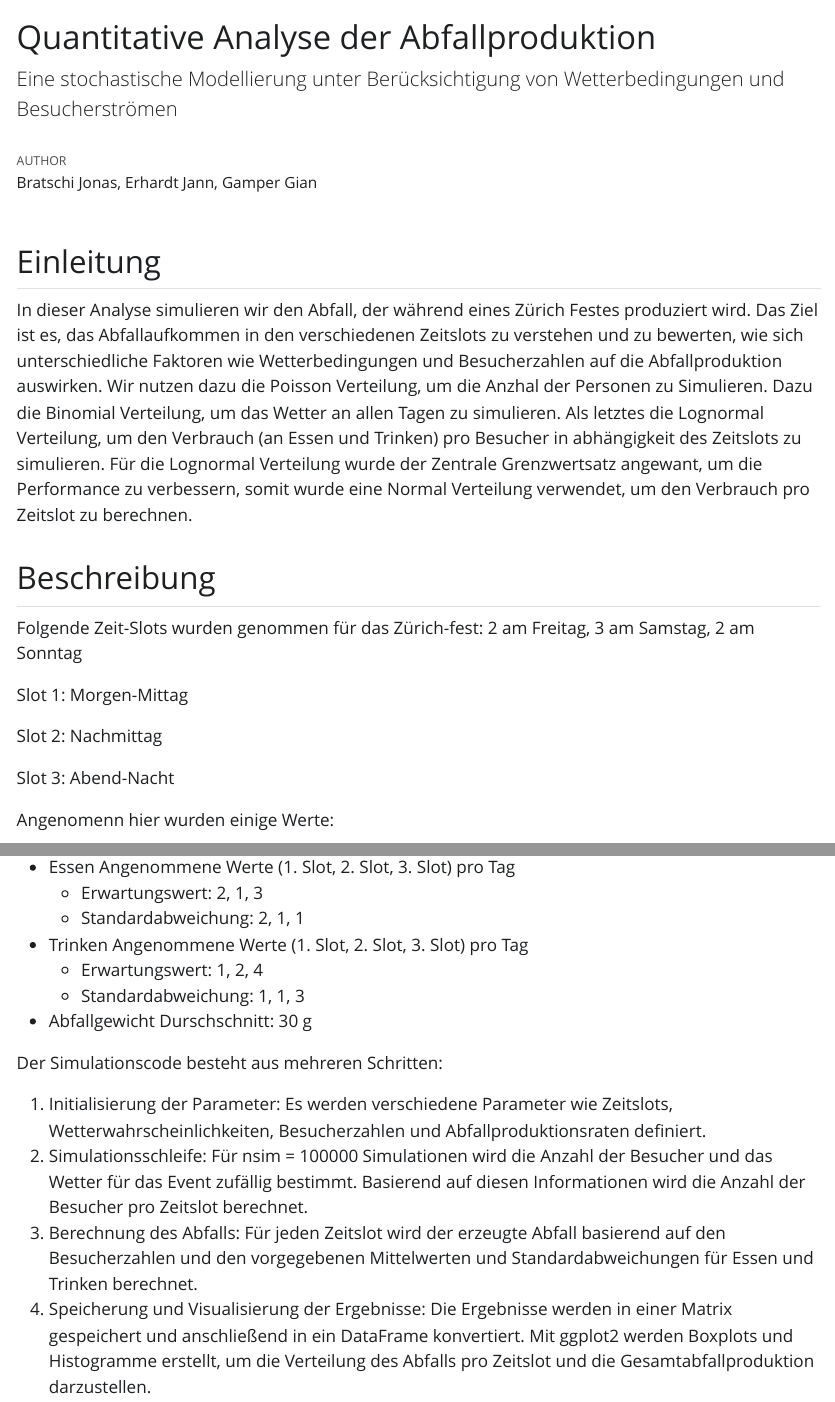
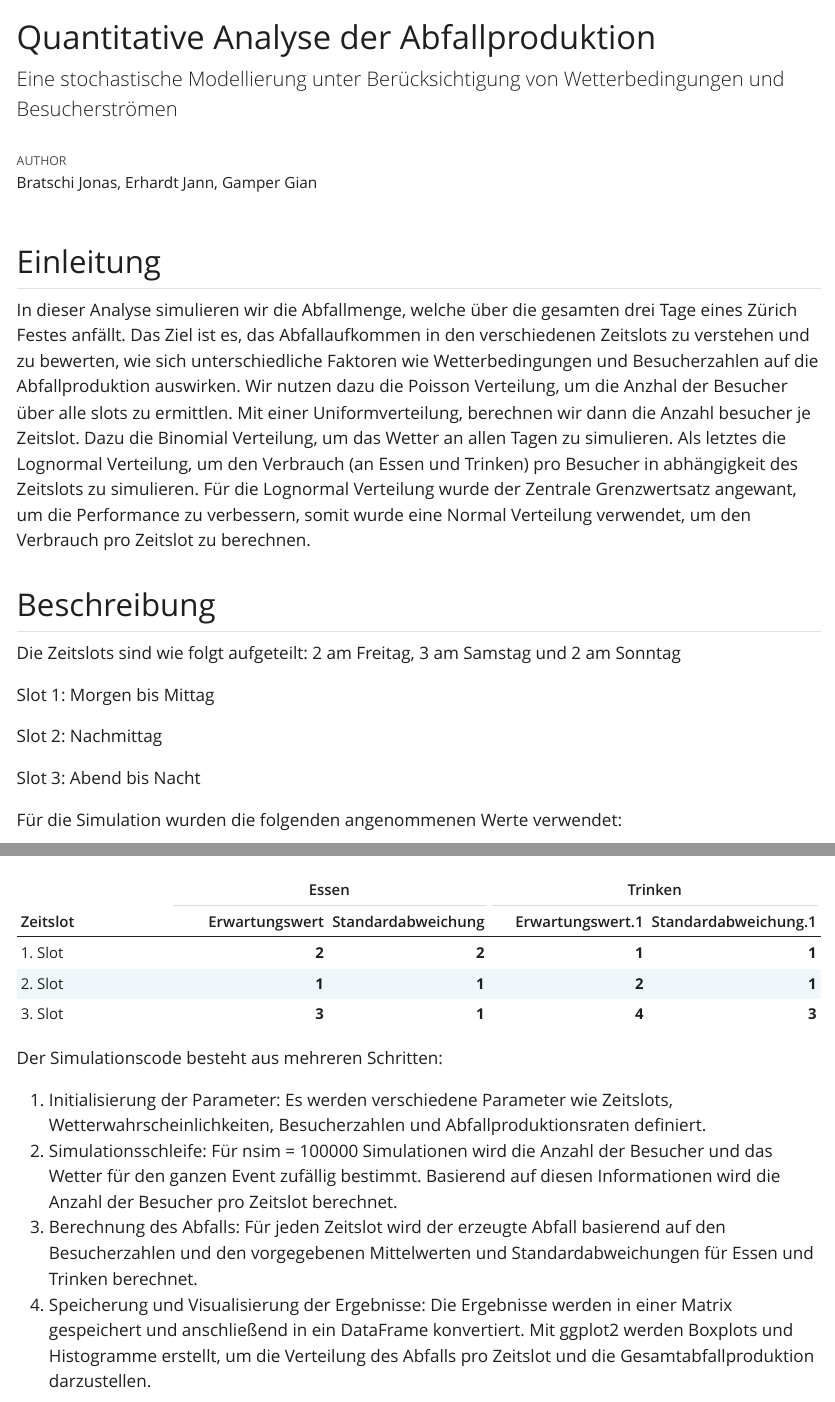
Before and after one commit to FPGSchiba/wahr-sem, a Quarto document (main.qmd): the page in a window 1100 px wide, from its top, and a second part further down, joined at a grey line. The pictures show the output file main.html that the author committed with the source, opened offline; Quarto's library style sheets are replaced by a plain one without menus.

Commit message:
Text improvements

````diff
--- a/main.qmd
+++ b/main.qmd
@@ -11,17 +11,17 @@ engine: knitr
 
 ## Einleitung
 
-In dieser Analyse simulieren wir den Abfall, der während eines Zürich Festes produziert wird. Das Ziel ist es, das Abfallaufkommen in den verschiedenen Zeitslots zu verstehen und zu bewerten, wie sich unterschiedliche Faktoren wie Wetterbedingungen und Besucherzahlen auf die Abfallproduktion auswirken. Wir nutzen dazu die Poisson Verteilung, um die Anzhal der Personen zu Simulieren. Dazu die Binomial Verteilung, um das Wetter an allen Tagen zu simulieren. Als letztes die Lognormal Verteilung, um den Verbrauch (an Essen und Trinken) pro Besucher in abhängigkeit des Zeitslots zu simulieren. Für die Lognormal Verteilung wurde der Zentrale Grenzwertsatz angewant, um die Performance zu verbessern, somit wurde eine Normal Verteilung verwendet, um den Verbrauch pro Zeitslot zu berechnen.
+In dieser Analyse simulieren wir die Abfallmenge, welche über die gesamten drei Tage eines Zürich Festes anfällt. Das Ziel ist es, das Abfallaufkommen in den verschiedenen Zeitslots zu verstehen und zu bewerten, wie sich unterschiedliche Faktoren wie Wetterbedingungen und Besucherzahlen auf die Abfallproduktion auswirken. Wir nutzen dazu die Poisson Verteilung, um die Anzhal der Besucher über alle slots zu ermittlen. Mit einer Uniformverteilung, berechnen wir dann die Anzahl besucher je Zeitslot. Dazu die Binomial Verteilung, um das Wetter an allen Tagen zu simulieren. Als letztes die Lognormal Verteilung, um den Verbrauch (an Essen und Trinken) pro Besucher in abhängigkeit des Zeitslots zu simulieren. Für die Lognormal Verteilung wurde der Zentrale Grenzwertsatz angewant, um die Performance zu verbessern, somit wurde eine Normal Verteilung verwendet, um den Verbrauch pro Zeitslot zu berechnen.
 
 ## Beschreibung
 
-Folgende Zeit-Slots wurden genommen für das Zürich-fest: 2 am Freitag, 3 am Samstag, 2 am Sonntag
+Die Zeitslots sind wie folgt aufgeteilt: 2 am Freitag, 3 am Samstag und 2 am Sonntag
 
-Slot 1: Morgen-Mittag
+Slot 1: Morgen bis Mittag
 
 Slot 2: Nachmittag
 
-Slot 3: Abend-Nacht
+Slot 3: Abend bis Nacht
 
 ```{r}
 #| label: variables
@@ -39,6 +39,6 @@ nsim <- 100000
 abfall_gewicht_pro_einheit <- 0.000030 # gweicht in tonnen
 ```
 
-Angenomenn hier wurden einige Werte:
+Für die Simulation wurden die folgenden angenommenen Werte verwendet:
 
 -   Wetter wahrscheinlichkeiten
@@ -46,6 +47 @@ Angenomenn hier wurden einige Werte:
 -   Im ersten Slot des Tages werden weniger leute sein
--   Essen Angenommene Werte (1. Slot, 2. Slot, 3. Slot) pro Tag
-    -   Erwartungswert: `r essen_e`
-    -   Standardabweichung: `r essen_sd`
--   Trinken Angenommene Werte (1. Slot, 2. Slot, 3. Slot) pro Tag
-    -   Erwartungswert: `r trinken_e`
@@ -53,0 +61,13 @@ Angenomenn hier wurden einige Werte:
+slot <- c("1. Slot", "2. Slot", "3. Slot")
+essen_erwartungswert <- essen_e
+essen_standardabweichung <- essen_sd
+trinken_erwartungswert <- trinken_e
+trinken_standardabweichung <- trinken_sd
+
+# Erstellen der Tabelle
+tabelle <- data.frame(
+  Zeitslot = slot,
+  Erwartungswert = essen_erwartungswert,
+  Standardabweichung = essen_standardabweichung,
+  Erwartungswert = trinken_erwartungswert,
+  Standardabweichung = trinken_standardabweichung
@@ -54,8 +79,13 @@ Angenomenn hier wurden einige Werte:
+  add_header_above(c(" " = 1, "Essen" = 2, "Trinken" = 2)) %>%
+  column_spec(2:3, bold = TRUE) %>%
+  column_spec(4:5, bold = TRUE)
+
+```
 
 Der Simulationscode besteht aus mehreren Schritten:
 
 1.  Initialisierung der Parameter: Es werden verschiedene Parameter wie Zeitslots, Wetterwahrscheinlichkeiten, Besucherzahlen und Abfallproduktionsraten definiert.
-2.  Simulationsschleife: Für nsim = `r format(nsim,scientific = FALSE)` Simulationen wird die Anzahl der Besucher und das Wetter für das Event zufällig bestimmt. Basierend auf diesen Informationen wird die Anzahl der Besucher pro Zeitslot berechnet.
+2.  Simulationsschleife: Für nsim = `r format(nsim,scientific = FALSE)` Simulationen wird die Anzahl der Besucher und das Wetter für den ganzen Event zufällig bestimmt. Basierend auf diesen Informationen wird die Anzahl der Besucher pro Zeitslot berechnet.
 3.  Berechnung des Abfalls: Für jeden Zeitslot wird der erzeugte Abfall basierend auf den Besucherzahlen und den vorgegebenen Mittelwerten und Standardabweichungen für Essen und Trinken berechnet.
 4.  Speicherung und Visualisierung der Ergebnisse: Die Ergebnisse werden in einer Matrix gespeichert und anschließend in ein DataFrame konvertiert. Mit ggplot2 werden Boxplots und Histogramme erstellt, um die Verteilung des Abfalls pro Zeitslot und die Gesamtabfallproduktion darzustellen.
 
````
Also changed, not shown: main.html, main.qmd (35 more changed lines).
